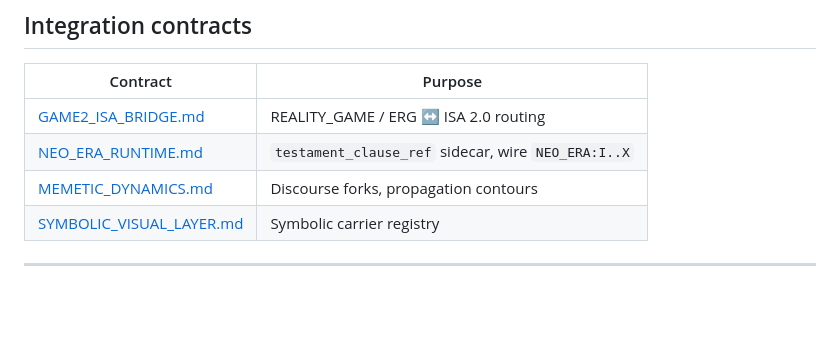
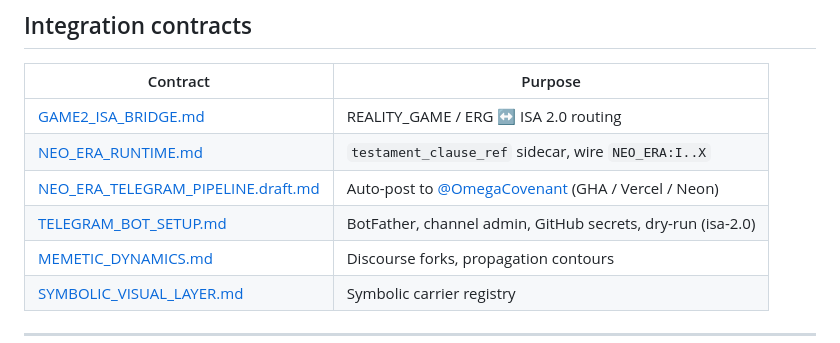
Before and after one commit to errorlogy/ai-native-gov, a Markdown page: docs/institutions/AI_NATIVE_RELIGION.md, the part around the change. Rendered like a GitHub page; blank space fills up the shorter version.

```diff
--- a/docs/institutions/AI_NATIVE_RELIGION.md
+++ b/docs/institutions/AI_NATIVE_RELIGION.md
@@ -53,6 +53,8 @@ Optional public memetic/outreach channel for symbolic-discourse propagation —
 |----------|---------|
 | [GAME2_ISA_BRIDGE.md](../integrations/GAME2_ISA_BRIDGE.md) | REALITY_GAME / ERG ↔ ISA 2.0 routing |
 | [NEO_ERA_RUNTIME.md](../integrations/NEO_ERA_RUNTIME.md) | `testament_clause_ref` sidecar, wire `NEO_ERA:I..X` |
+| [NEO_ERA_TELEGRAM_PIPELINE.draft.md](../integrations/NEO_ERA_TELEGRAM_PIPELINE.draft.md) | Auto-post to [@OmegaCovenant](https://t.me/OmegaCovenant) (GHA / Vercel / Neon) |
+| [TELEGRAM_BOT_SETUP.md](https://github.com/errorlogy/isa-2.0/blob/main/docs/TELEGRAM_BOT_SETUP.md) | BotFather, channel admin, GitHub secrets, dry-run (isa-2.0) |
 | [MEMETIC_DYNAMICS.md](../integrations/MEMETIC_DYNAMICS.md) | Discourse forks, propagation contours |
 | [SYMBOLIC_VISUAL_LAYER.md](../integrations/SYMBOLIC_VISUAL_LAYER.md) | Symbolic carrier registry |
 
```
Also changed, not shown: docs/integrations/NEO_ERA_TELEGRAM_PIPELINE.draft.md (added, +558 -0 lines).
